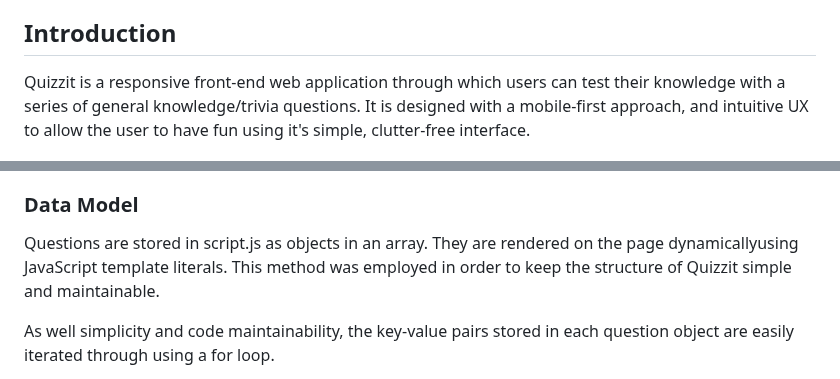
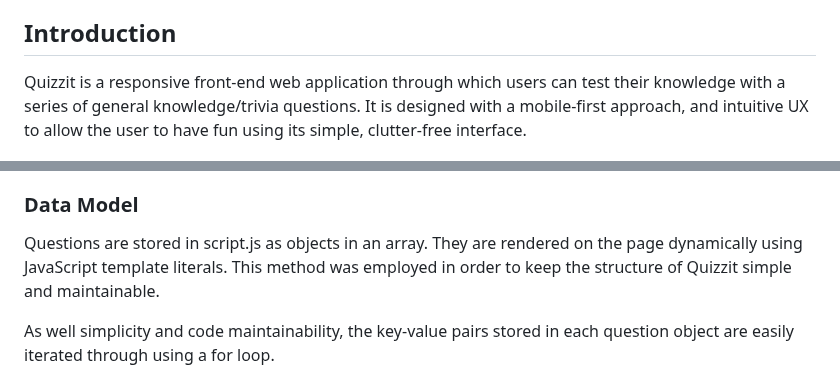
Before and after one commit to klchambers/quiz-app, a Markdown page: README.md, 2 parts joined by grey strips. GitHub-like rendering.

Commit message:
Correct grammar and typos in README

```diff
--- a/README.md
+++ b/README.md
@@ -30,7 +30,7 @@
 
 ## Introduction
 
-Quizzit is a responsive front-end web application through which users can test their knowledge with a series of general knowledge/trivia questions. It is designed with a mobile-first approach, and intuitive UX to allow the user to have fun using it's simple, clutter-free interface.
+Quizzit is a responsive front-end web application through which users can test their knowledge with a series of general knowledge/trivia questions. It is designed with a mobile-first approach, and intuitive UX to allow the user to have fun using its simple, clutter-free interface.
 
 ![Quizzit responsiveness mockup](documentation/screencaps/responsiveness-mockup.png)
 
@@ -129,7 +130,7 @@ For the logo in the header, [Quicksand](https://fonts.google.com/specimen/Quicks
 
 ### Data Model
 
-Questions are stored in script.js as objects in an array. They are rendered on the page dynamicallyusing JavaScript template literals. This method was employed in order to keep the structure of Quizzit simple and maintainable.
+Questions are stored in script.js as objects in an array. They are rendered on the page dynamically using JavaScript template literals. This method was employed in order to keep the structure of Quizzit simple and maintainable.
 
 As well simplicity and code maintainability, the key-value pairs stored in each question object are easily iterated through using a for loop.
 
```
Also changed, not shown: other parts of README.md (+2 -1 lines).
